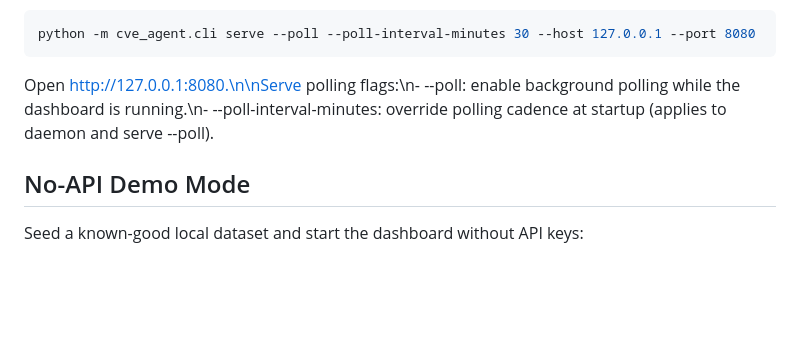
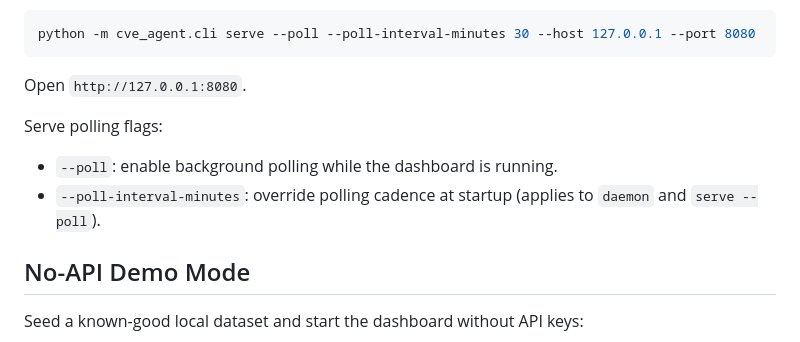
Before and after one commit to fearlessronin/ai-dev, a Markdown page: README.md, the part around the change. Drawn GitHub-style; blank space fills up the shorter version.

Commit message:
Fix README polling flag formatting

````diff
--- a/README.md
+++ b/README.md
@@ -89,7 +89,11 @@ Optional: start dashboard and background polling together on startup:
 python -m cve_agent.cli serve --poll --poll-interval-minutes 30 --host 127.0.0.1 --port 8080
 ```
 
-Open http://127.0.0.1:8080.\n\nServe polling flags:\n- --poll: enable background polling while the dashboard is running.\n- --poll-interval-minutes: override polling cadence at startup (applies to daemon and serve --poll).
+Open `http://127.0.0.1:8080`.
+
+Serve polling flags:
+- `--poll`: enable background polling while the dashboard is running.
+- `--poll-interval-minutes`: override polling cadence at startup (applies to `daemon` and `serve --poll`).
 
 ## No-API Demo Mode
 
````
